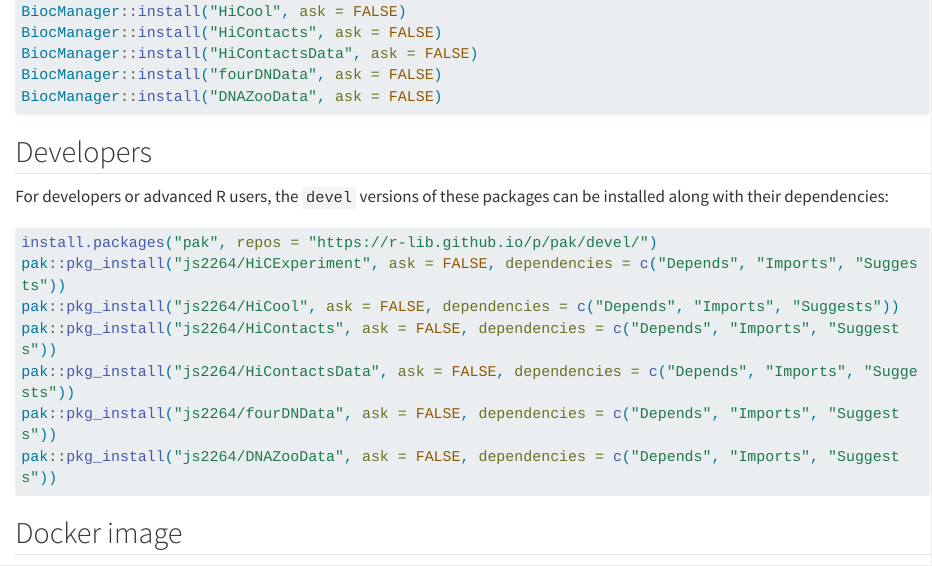
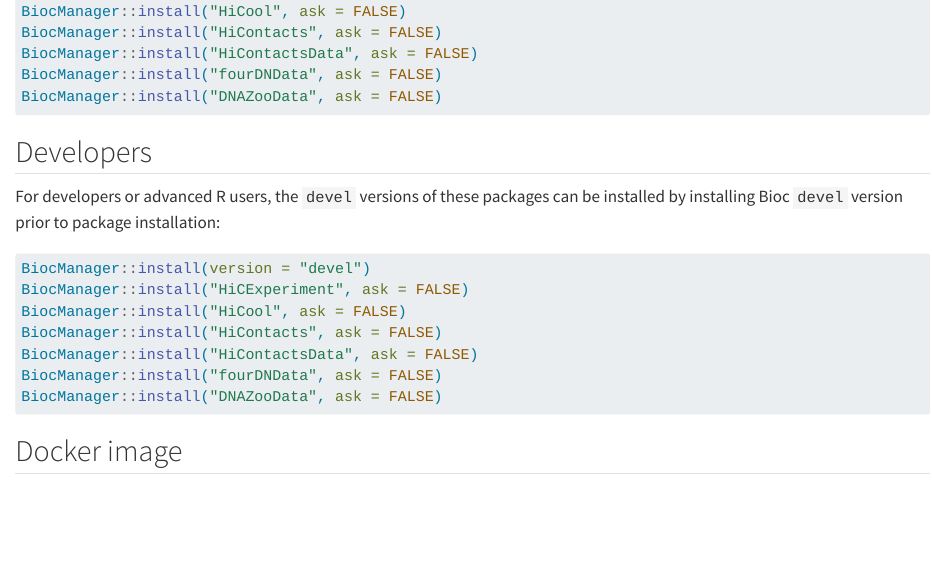
Before and after one commit to js2264/OHCA, a Quarto document (inst/index.qmd): the page in a window 1100 px wide, from 1690 px down. Rendered offline with R 4.5, knitr and Pandoc in place of Quarto, with nearby package versions; long lines of code are wrapped.

Commit message:
fix: info for devel installation

````diff
--- a/inst/index.qmd
+++ b/inst/index.qmd
@@ -153,16 +153,16 @@ BiocManager::install("DNAZooData", ask = FALSE)
 ## Developers {-}
 
 For developers or advanced R users, the `devel` versions of these packages
-can be installed along with their dependencies:
+can be installed by installing Bioc `devel` version prior to package installation:
 
 ```{r eval = FALSE}
-install.packages("pak", repos = "https://r-lib.github.io/p/pak/devel/")
-pak::pkg_install("js2264/HiCExperiment", ask = FALSE, dependencies = c("Depends", "Imports", "Suggests"))
-pak::pkg_install("js2264/HiCool", ask = FALSE, dependencies = c("Depends", "Imports", "Suggests"))
-pak::pkg_install("js2264/HiContacts", ask = FALSE, dependencies = c("Depends", "Imports", "Suggests"))
-pak::pkg_install("js2264/HiContactsData", ask = FALSE, dependencies = c("Depends", "Imports", "Suggests"))
-pak::pkg_install("js2264/fourDNData", ask = FALSE, dependencies = c("Depends", "Imports", "Suggests"))
-pak::pkg_install("js2264/DNAZooData", ask = FALSE, dependencies = c("Depends", "Imports", "Suggests"))
+BiocManager::install(version = "devel")
+BiocManager::install("HiCExperiment", ask = FALSE)
+BiocManager::install("HiCool", ask = FALSE)
+BiocManager::install("HiContacts", ask = FALSE)
+BiocManager::install("HiContactsData", ask = FALSE)
+BiocManager::install("fourDNData", ask = FALSE)
+BiocManager::install("DNAZooData", ask = FALSE)
 ```
 
 ## Docker image {-}
````
